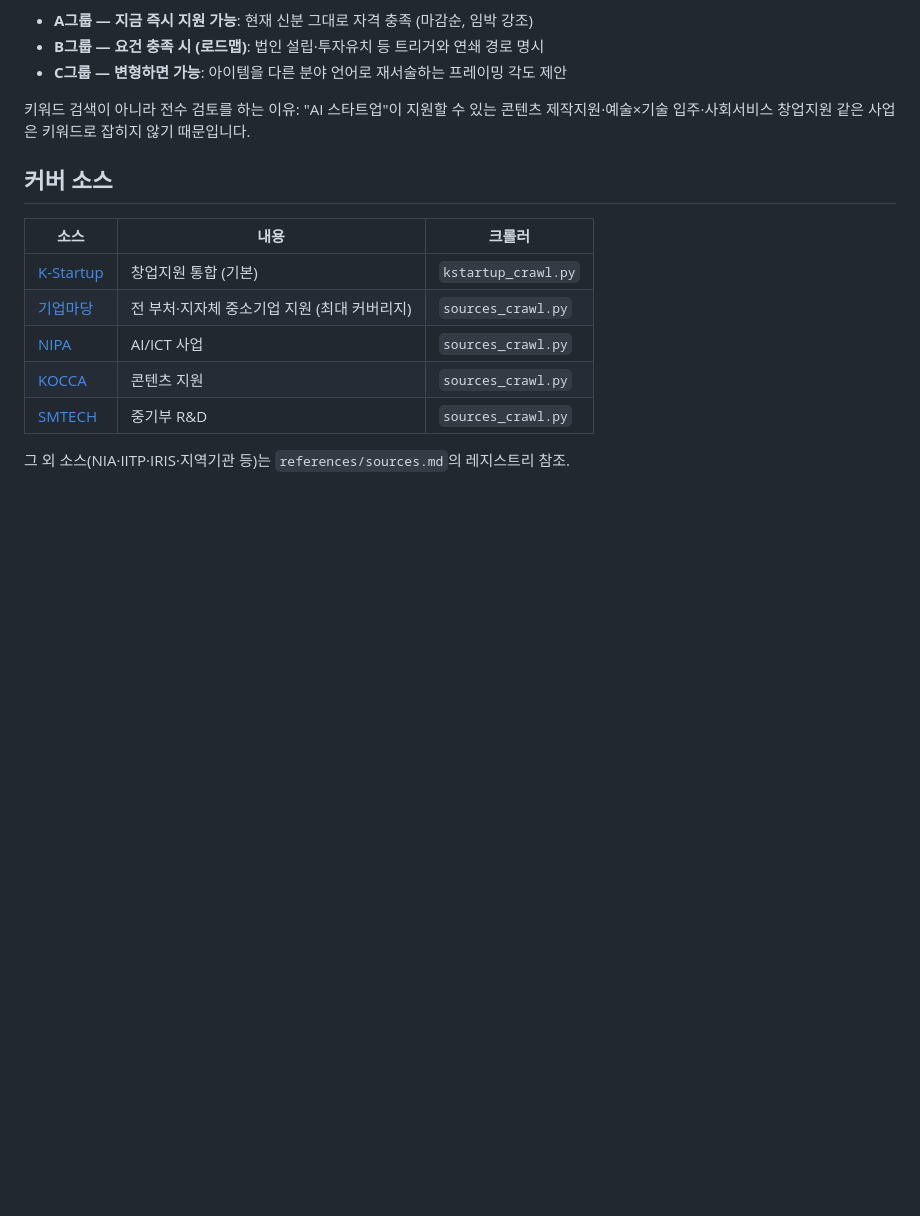
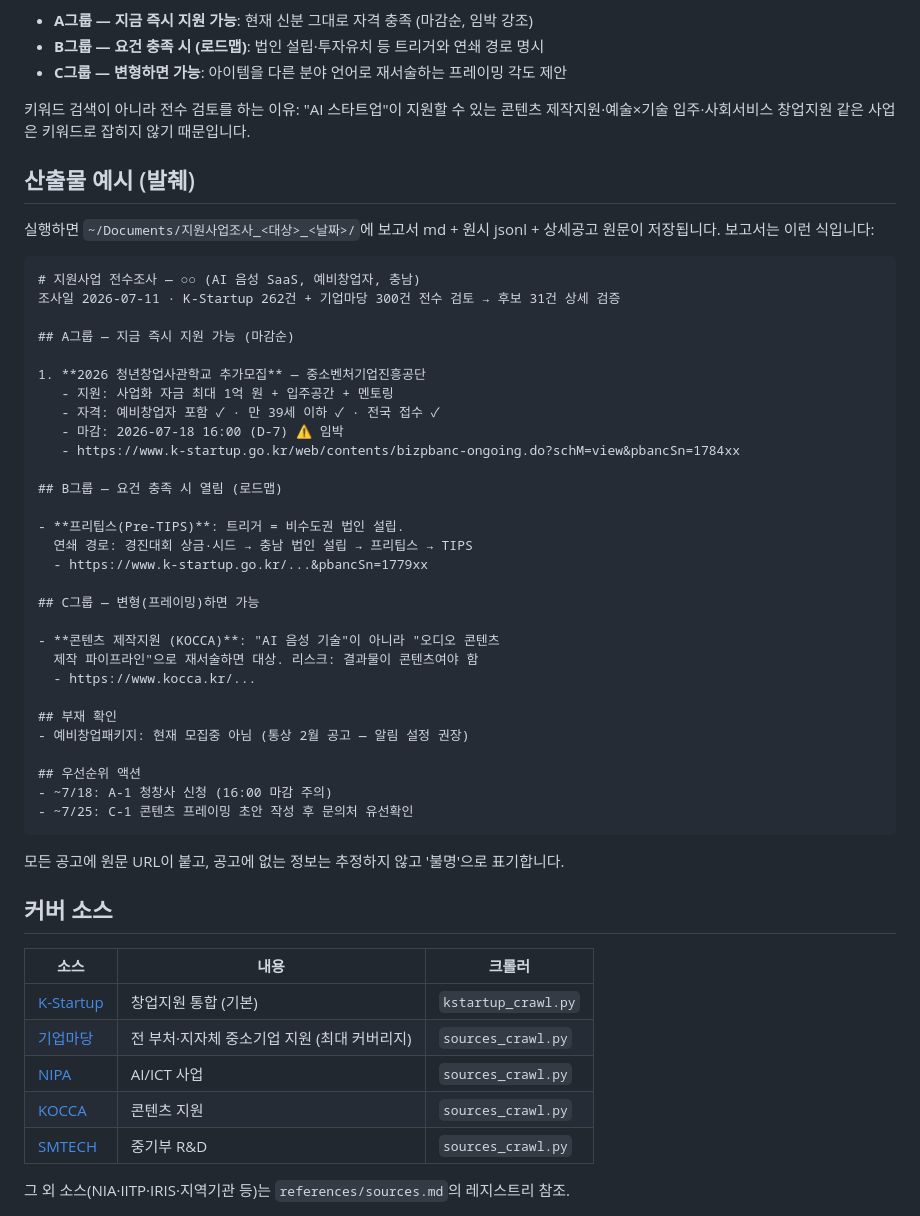
Before and after one commit to softincipit/ir-search, a Markdown page: README.md, the part around the change. GitHub-like rendering; blank space fills up the shorter version.

Commit message:
docs: add sample report excerpt to both READMEs

````diff
--- a/README.md
+++ b/README.md
@@ -13,6 +13,44 @@ K-Startup·기업마당(bizinfo)·NIPA·KOCCA·SMTECH의 모집중 공고를 크
 - **C그룹 — 변형하면 가능**: 아이템을 다른 분야 언어로 재서술하는 프레이밍 각도 제안
 
 키워드 검색이 아니라 전수 검토를 하는 이유: "AI 스타트업"이 지원할 수 있는 콘텐츠 제작지원·예술×기술 입주·사회서비스 창업지원 같은 사업은 키워드로 잡히지 않기 때문입니다.
+
+## 산출물 예시 (발췌)
+
+실행하면 `~/Documents/지원사업조사_<대상>_<날짜>/`에 보고서 md + 원시 jsonl + 상세공고 원문이 저장됩니다. 보고서는 이런 식입니다:
+
+```markdown
+# 지원사업 전수조사 — ○○ (AI 음성 SaaS, 예비창업자, 충남)
+조사일 2026-07-11 · K-Startup 262건 + 기업마당 300건 전수 검토 → 후보 31건 상세 검증
+
+## A그룹 — 지금 즉시 지원 가능 (마감순)
+
+1. **2026 청년창업사관학교 추가모집** — 중소벤처기업진흥공단
+   - 지원: 사업화 자금 최대 1억 원 + 입주공간 + 멘토링
+   - 자격: 예비창업자 포함 ✓ · 만 39세 이하 ✓ · 전국 접수 ✓
+   - 마감: 2026-07-18 16:00 (D-7) ⚠️ 임박
+   - https://www.k-startup.go.kr/web/contents/bizpbanc-ongoing.do?schM=view&pbancSn=1784xx
+
+## B그룹 — 요건 충족 시 열림 (로드맵)
+
+- **프리팁스(Pre-TIPS)**: 트리거 = 비수도권 법인 설립.
+  연쇄 경로: 경진대회 상금·시드 → 충남 법인 설립 → 프리팁스 → TIPS
+  - https://www.k-startup.go.kr/...&pbancSn=1779xx
+
+## C그룹 — 변형(프레이밍)하면 가능
+
+- **콘텐츠 제작지원 (KOCCA)**: "AI 음성 기술"이 아니라 "오디오 콘텐츠
+  제작 파이프라인"으로 재서술하면 대상. 리스크: 결과물이 콘텐츠여야 함
+  - https://www.kocca.kr/...
+
+## 부재 확인
+- 예비창업패키지: 현재 모집중 아님 (통상 2월 공고 — 알림 설정 권장)
+
+## 우선순위 액션
+- ~7/18: A-1 청창사 신청 (16:00 마감 주의)
+- ~7/25: C-1 콘텐츠 프레이밍 초안 작성 후 문의처 유선확인
+```
+
+모든 공고에 원문 URL이 붙고, 공고에 없는 정보는 추정하지 않고 '불명'으로 표기합니다.
 
 ## 커버 소스
 
````
Also changed, not shown: README.en.md (+36 -0 lines).
